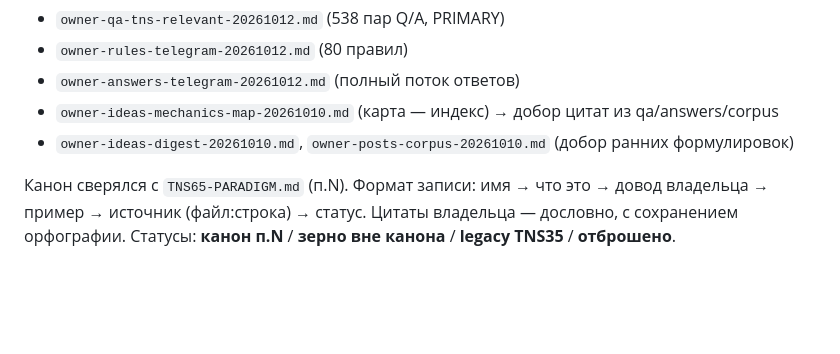
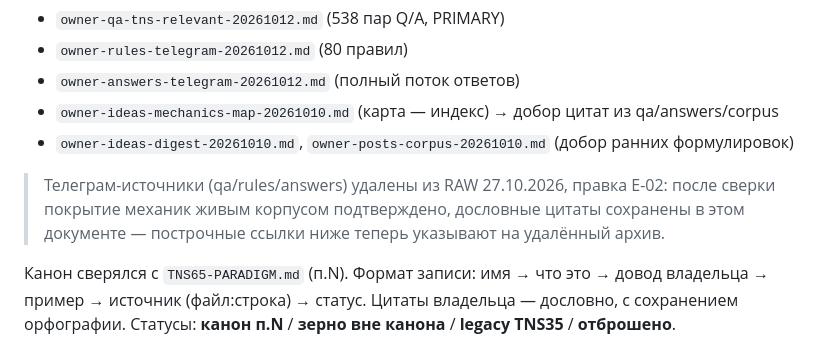
Before and after one commit to ajaxiis-rust/TNS, a Markdown page: work/mechanics-from-chat.md, the part around the change. Drawn GitHub-style; blank space fills up the shorter version.

```diff
--- a/work/mechanics-from-chat.md
+++ b/work/mechanics-from-chat.md
@@ -6,6 +6,10 @@
 - `owner-answers-telegram-20261012.md` (полный поток ответов)
 - `owner-ideas-mechanics-map-20261010.md` (карта — индекс) → добор цитат из qa/answers/corpus
 - `owner-ideas-digest-20261010.md`, `owner-posts-corpus-20261010.md` (добор ранних формулировок)
+
+> Телеграм-источники (qa/rules/answers) удалены из RAW 27.10.2026, правка E-02: после сверки
+> покрытие механик живым корпусом подтверждено, дословные цитаты сохранены в этом документе —
+> построчные ссылки ниже теперь указывают на удалённый архив.
 
 Канон сверялся с `TNS65-PARADIGM.md` (п.N). Формат записи: имя → что это → довод владельца → пример → источник (файл:строка) → статус.
 Цитаты владельца — дословно, с сохранением орфографии. Статусы: **канон п.N** / **зерно вне канона** / **legacy TNS35** / **отброшено**.
```
Also changed, not shown: fine/plan/99-LEDGER.md (+1 -0 lines).
